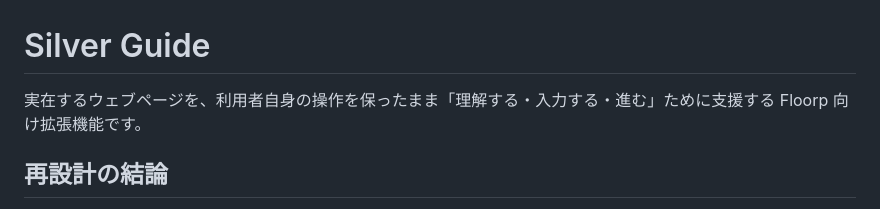
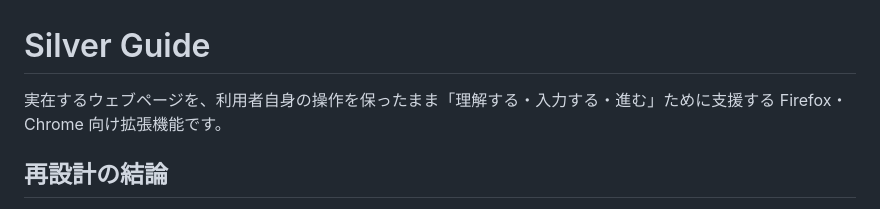
Before and after one commit to Ryosuke-Asano/silver-guide-extension, a Markdown page: README.md, the part around the change. GitHub-like rendering.

```diff
--- a/README.md
+++ b/README.md
@@ -1,6 +1,6 @@
 # Silver Guide
 
-実在するウェブページを、利用者自身の操作を保ったまま「理解する・入力する・進む」ために支援する Floorp 向け拡張機能です。
+実在するウェブページを、利用者自身の操作を保ったまま「理解する・入力する・進む」ために支援する Firefox・Chrome 向け拡張機能です。
 
 ## 再設計の結論
 
```
